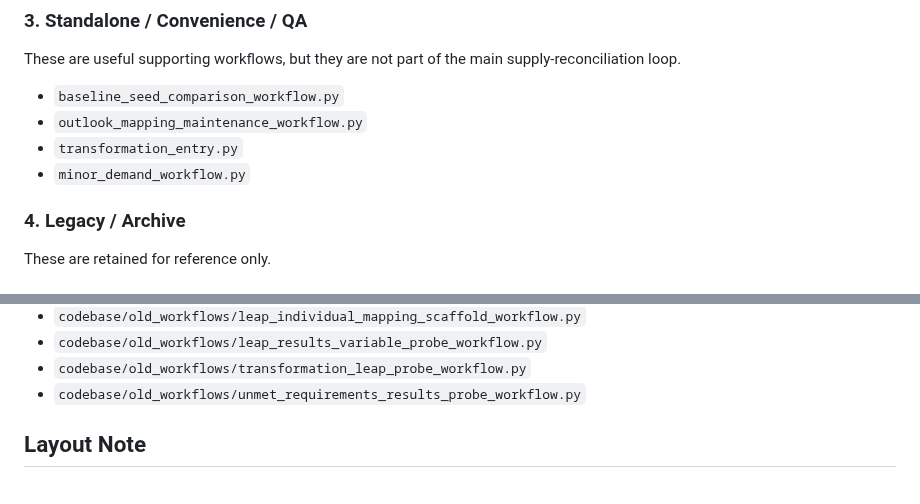
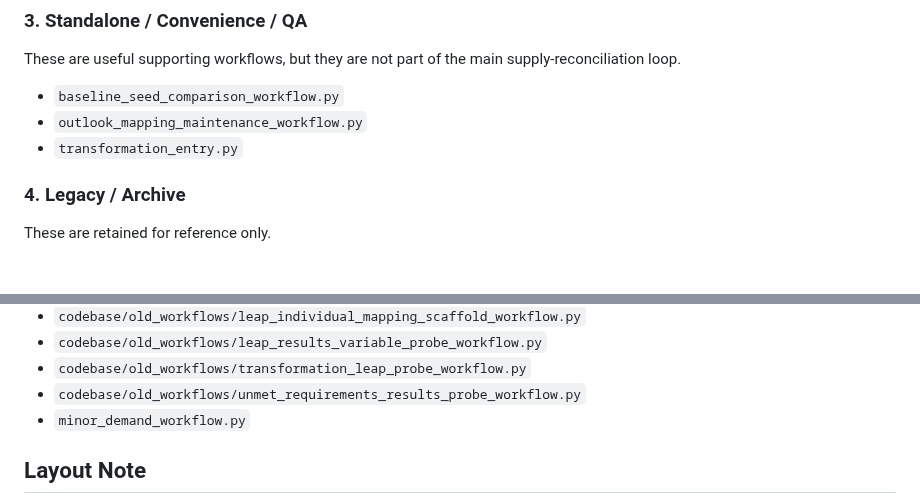
Before and after one commit to asia-pacific-energy-research-centre/leap_initialisation, a Markdown page: docs/workflow_inventory.md, 2 parts joined by grey strips. GitHub-like rendering.

Commit message:
codex: archive minor demand workflow in inventory
Mark minor_demand_workflow as legacy/archive because it is no longer part of the active supply-reconciliation workflow surface.

```diff
--- a/docs/workflow_inventory.md
+++ b/docs/workflow_inventory.md
@@ -60,7 +60,6 @@ supply-reconciliation loop.
 - `baseline_seed_comparison_workflow.py`
 - `outlook_mapping_maintenance_workflow.py`
 - `transformation_entry.py`
-- `minor_demand_workflow.py`
 
 ### 4. Legacy / Archive
 
@@ -85,6 +84,7 @@ entry points.
 - `codebase/old_workflows/leap_results_variable_probe_workflow.py`
 - `codebase/old_workflows/transformation_leap_probe_workflow.py`
 - `codebase/old_workflows/unmet_requirements_results_probe_workflow.py`
+- `minor_demand_workflow.py`
 
 ## Layout Note
 
```
